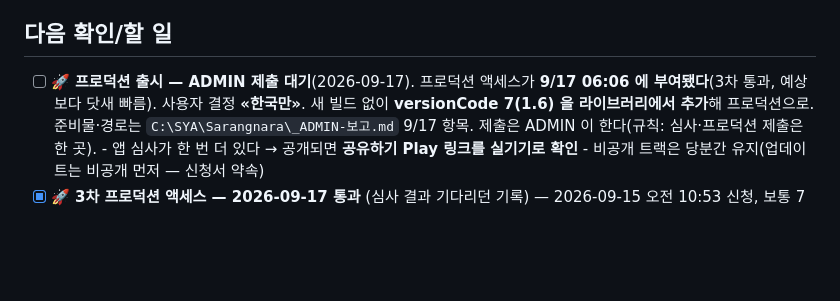
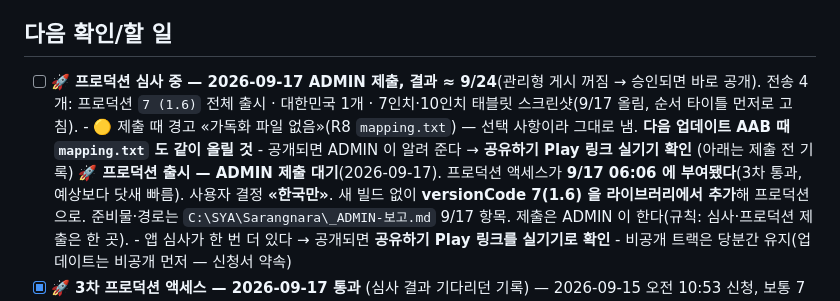
Before and after one commit to SYA-Apps/sarangnara, a Markdown page: WORKLOG.md, the part around the change. Rendered like a GitHub page; blank space fills up the shorter version.

Commit message:
WORKLOG: 프로덕션 심사 제출(9/17, 한국만 · versionCode 7) · 다음 업데이트 때 mapping.txt
Co-Authored-By: Claude Opus 5 (1M context) <noreply@anthropic.com>
Claude-Session: https://claude.ai/code/session_015wtPKDHXk6TeUDsWYJPhdb

```diff
--- a/WORKLOG.md
+++ b/WORKLOG.md
@@ -858,7 +858,12 @@ and report bugs."* **3차 테스트를 시작하기 전에 안내문부터 고
   1차·2차 때 겁냈던 "심사 리셋" 은 **비공개 테스트 게시 심사** 이야기지 14일 카운트가 아니다.
 
 ## 다음 확인/할 일
-- [ ] 🚀 **프로덕션 출시 — ADMIN 제출 대기**(2026-09-17). 프로덕션 액세스가 **9/17 06:06 에 부여됐다**(3차 통과, 예상보다 닷새 빠름).
+- [ ] 🚀 **프로덕션 심사 중 — 2026-09-17 ADMIN 제출, 결과 ≈ 9/24**(관리형 게시 꺼짐 → 승인되면 바로 공개).
+      전송 4개: 프로덕션 `7 (1.6)` 전체 출시 · 대한민국 1개 · 7인치·10인치 태블릿 스크린샷(9/17 올림, 순서 타이틀 먼저로 고침).
+      - 🟡 제출 때 경고 «가독화 파일 없음»(R8 `mapping.txt`) — 선택 사항이라 그대로 냄. **다음 업데이트 AAB 때 `mapping.txt` 도 같이 올릴 것**
+      - 공개되면 ADMIN 이 알려 준다 → **공유하기 Play 링크 실기기 확인**
+      (아래는 제출 전 기록)
+      🚀 **프로덕션 출시 — ADMIN 제출 대기**(2026-09-17). 프로덕션 액세스가 **9/17 06:06 에 부여됐다**(3차 통과, 예상보다 닷새 빠름).
       사용자 결정 **«한국만»**. 새 빌드 없이 **versionCode 7(1.6) 을 라이브러리에서 추가**해 프로덕션으로.
       준비물·경로는 `C:\SYA\Sarangnara\_ADMIN-보고.md` 9/17 항목. 제출은 ADMIN 이 한다(규칙: 심사·프로덕션 제출은 한 곳).
       - 앱 심사가 한 번 더 있다 → 공개되면 **공유하기 Play 링크를 실기기로 확인**
```
